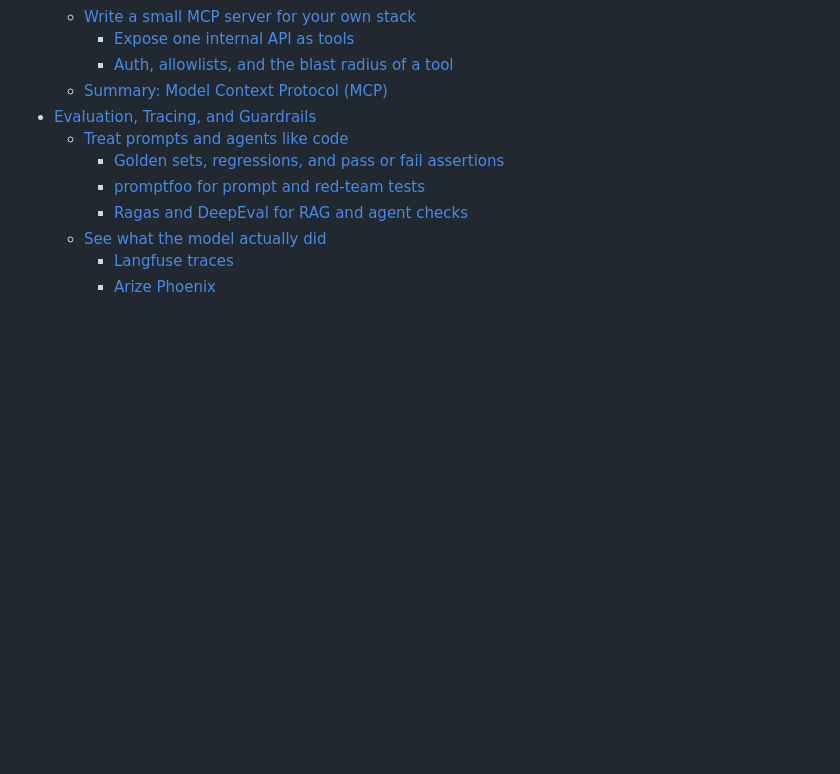
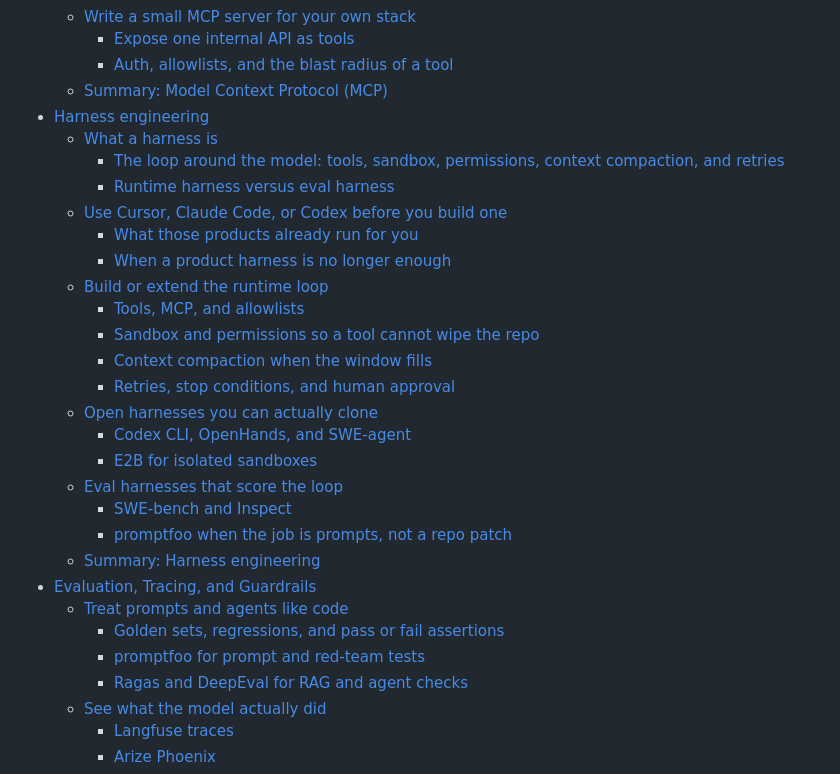
Before and after one commit to Ditectrev/Awesome-GenAI, a Markdown page: README.md, the part around the change. GitHub-like rendering; blank space fills up the shorter version.

```diff
--- a/README.md
+++ b/README.md
@@ -286,6 +286,25 @@ We are so thankful for every contribution, which makes sure we can deliver top-n
     - [Expose one internal API as tools](#expose-one-internal-api-as-tools)
     - [Auth, allowlists, and the blast radius of a tool](#auth-allowlists-and-the-blast-radius-of-a-tool)
   - [Summary: Model Context Protocol (MCP)](#summary-model-context-protocol-mcp)
+- [Harness engineering](#harness-engineering)
+  - [What a harness is](#what-a-harness-is)
+    - [The loop around the model: tools, sandbox, permissions, context compaction, and retries](#the-loop-around-the-model-tools-sandbox-permissions-context-compaction-and-retries)
+    - [Runtime harness versus eval harness](#runtime-harness-versus-eval-harness)
+  - [Use Cursor, Claude Code, or Codex before you build one](#use-cursor-claude-code-or-codex-before-you-build-one)
+    - [What those products already run for you](#what-those-products-already-run-for-you)
+    - [When a product harness is no longer enough](#when-a-product-harness-is-no-longer-enough)
+  - [Build or extend the runtime loop](#build-or-extend-the-runtime-loop)
+    - [Tools, MCP, and allowlists](#tools-mcp-and-allowlists)
+    - [Sandbox and permissions so a tool cannot wipe the repo](#sandbox-and-permissions-so-a-tool-cannot-wipe-the-repo)
+    - [Context compaction when the window fills](#context-compaction-when-the-window-fills)
+    - [Retries, stop conditions, and human approval](#retries-stop-conditions-and-human-approval)
+  - [Open harnesses you can actually clone](#open-harnesses-you-can-actually-clone)
+    - [Codex CLI, OpenHands, and SWE-agent](#codex-cli-openhands-and-swe-agent)
+    - [E2B for isolated sandboxes](#e2b-for-isolated-sandboxes)
+  - [Eval harnesses that score the loop](#eval-harnesses-that-score-the-loop)
+    - [SWE-bench and Inspect](#swe-bench-and-inspect)
+    - [promptfoo when the job is prompts, not a repo patch](#promptfoo-when-the-job-is-prompts-not-a-repo-patch)
+  - [Summary: Harness engineering](#summary-harness-engineering)
 - [Evaluation, Tracing, and Guardrails](#evaluation-tracing-and-guardrails)
   - [Treat prompts and agents like code](#treat-prompts-and-agents-like-code)
     - [Golden sets, regressions, and pass or fail assertions](#golden-sets-regressions-and-pass-or-fail-assertions)
```
Also changed, not shown: docs/genai-book-toc.md (+27 -0 lines).
